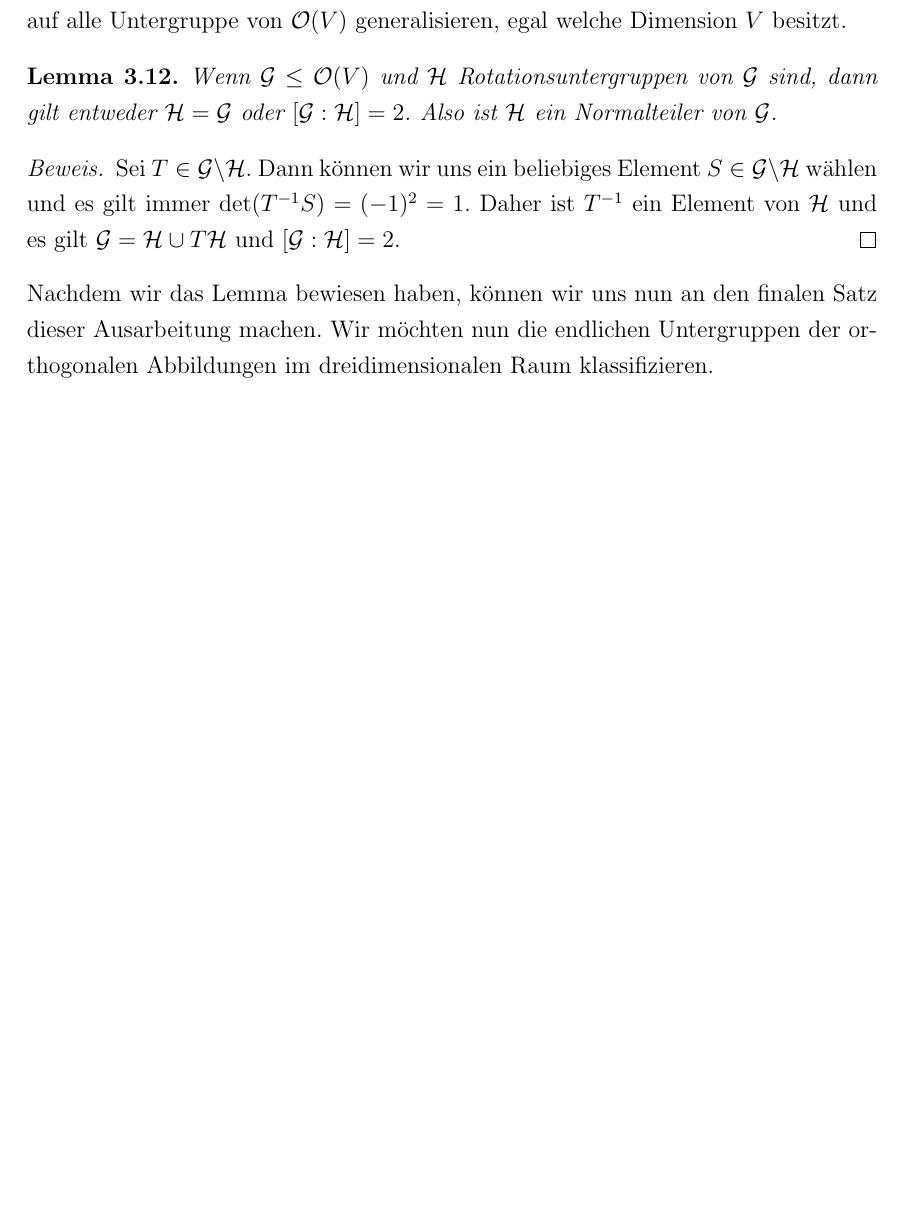
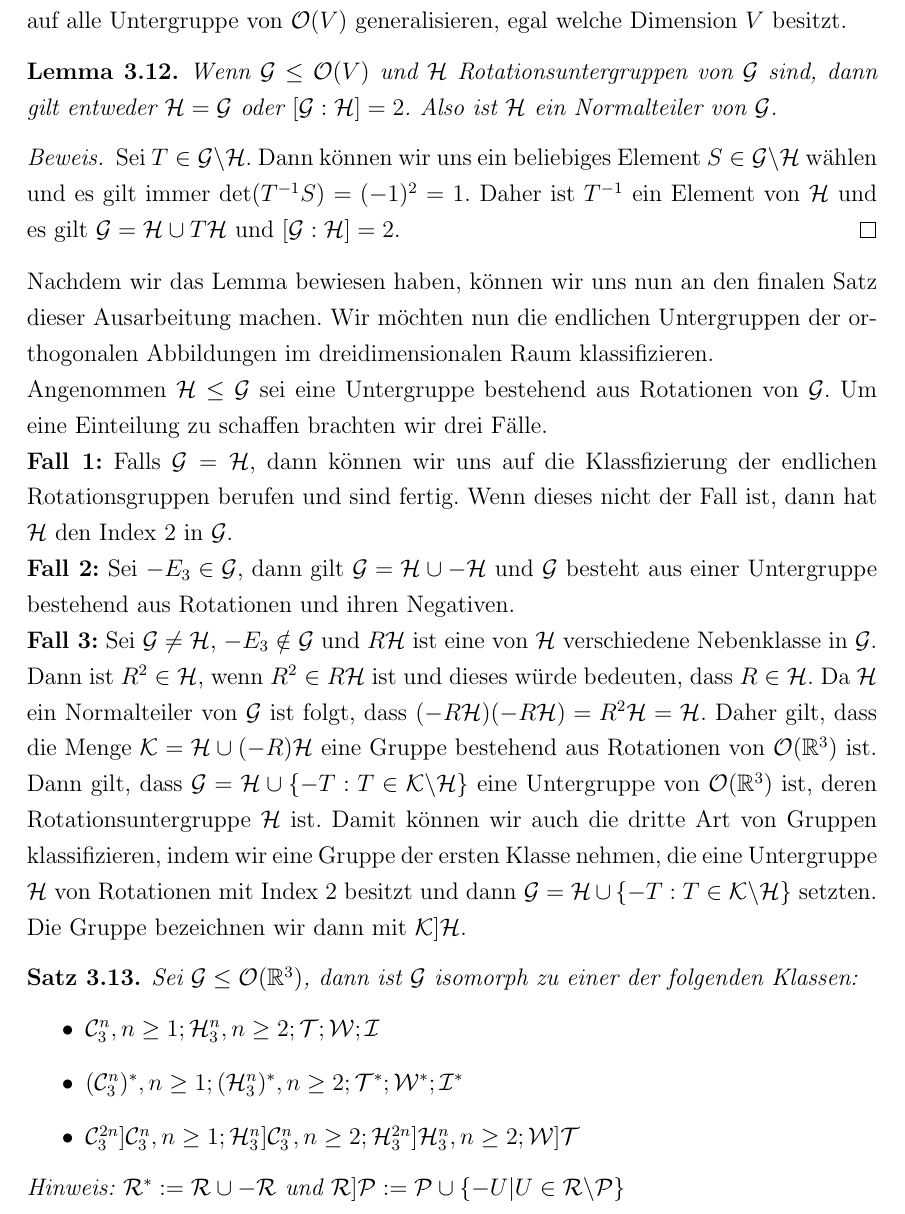
Before and after one commit to mikebarkmin/Endliche-Untergruppen-der-orthogonalen-Gruppe, a LaTeX document (bachelorarbeit.tex, which reads klassifikation-der-endlichen-orthogonalen-gruppen-im-dreidimensionalen-raum.tex): part of page 21 of 22 before the commit and part of page 21 of 23 after it, cut so that both start at the same text, the shorter picture padded with empty space. Compiled offline with pdfLaTeX.

Commit message:
Der letzte Beweis wurde hinzugefügt, es fehlt aber noch eine geometrische Erläuterung warum es eine nicht redundante Liste von Gruppe ist.

```diff
--- a/klassifikation-der-endlichen-orthogonalen-gruppen-im-dreidimensionalen-raum.tex
+++ b/klassifikation-der-endlichen-orthogonalen-gruppen-im-dreidimensionalen-raum.tex
@@ -9,3 +9,25 @@ Dieser Eigenschaft lässt sich auf alle Untergruppe von $\mathcal{O}(V)$ general
     Sei $T \in \mathcal{G}\backslash\mathcal{H}$. Dann können wir uns ein beliebiges Element $S\in\mathcal{G}\backslash\mathcal{H}$ wählen und es gilt immer $\det(T^{-1}S) = (-1)^2=1$. Daher ist $T^{-1}$ ein Element von $\mathcal{H}$ und es gilt $\mathcal{G} = \mathcal{H} \cup T\mathcal{H}$ und $[\mathcal{G}:\mathcal{H}]=2$.
 \end{proof}
 Nachdem wir das Lemma bewiesen haben, können wir uns nun an den finalen Satz dieser Ausarbeitung machen. Wir möchten nun die endlichen Untergruppen der orthogonalen Abbildungen im dreidimensionalen Raum klassifizieren.
+
+Angenommen $\mathcal{H} \leq \mathcal{G}$ sei eine Untergruppe bestehend aus Rotationen von $\mathcal{G}$. Um eine Einteilung zu schaffen brachten wir drei Fälle.
+
+
+ \textbf{Fall 1:} Falls $\mathcal{G} = \mathcal{H}$, dann können wir uns auf die Klassfizierung der endlichen Rotationsgruppen berufen und sind fertig. Wenn dieses nicht der Fall ist, dann hat $\mathcal{H}$ den Index $2$ in $\mathcal{G}$.
+
+
+ \textbf{Fall 2:} Sei $-E_3 \in \mathcal{G}$, dann gilt $\mathcal{G} = \mathcal{H} \cup - \mathcal{H}$ und $\mathcal{G}$ besteht aus einer Untergruppe bestehend aus Rotationen und ihren Negativen.
+
+
+ \textbf{Fall 3:} Sei $\mathcal{G}\neq \mathcal{H}$, $-E_3 \notin \mathcal{G}$ und $R\mathcal{H}$ ist eine von $\mathcal{H}$ verschiedene Nebenklasse in $\mathcal{G}$. Dann ist $R^2\in\mathcal{H}$, wenn $R^2 \in R \mathcal{H}$ ist und dieses würde bedeuten, dass $R \in \mathcal{H}$. Da $\mathcal{H}$ ein Normalteiler von $\mathcal{G}$ ist folgt, dass $(-R\mathcal{H})(-R\mathcal{H})=R^2\mathcal{H}=\mathcal{H}$. Daher gilt, dass die Menge $\mathcal{K} = \mathcal{H} \cup (-R)\mathcal{H}$ eine Gruppe bestehend aus Rotationen von $\OR{3}$ ist. Dann gilt, dass $\mathcal{G} = \mathcal{H} \cup \{-T:T\in\mathcal{K}\backslash\mathcal{H}\}$ eine Untergruppe von $\OR{3}$ ist, deren Rotationsuntergruppe $\mathcal{H}$ ist. Damit können wir auch die dritte Art von Gruppen klassifizieren, indem wir eine Gruppe der ersten Klasse nehmen, die eine Untergruppe $\mathcal{H}$ von Rotationen mit Index 2 besitzt und dann $\mathcal{G}=\mathcal{H}\cup\{-T:T\in\mathcal{K}\backslash\mathcal{H}\}$ setzten. Die Gruppe bezeichnen wir dann mit $\mathcal{K}]\mathcal{H}$.
+
+
+\begin{theorem}
+ Sei $\mathcal{G}\leq\OR{3}$, dann ist $\mathcal{G}$ isomorph zu einer der folgenden Klassen:
+ \begin{itemize}
+  \item $\mathcal{C}^n_3,n\geq1;\mathcal{H}^n_3,n\geq2;\mathcal{T};\mathcal{W};\mathcal{I}$
+  \item $(\mathcal{C}^n_3)^*,n\geq1;(\mathcal{H}^n_3)^*,n\geq 2;\mathcal{T}^*;\mathcal{W}^*;\mathcal{I}^*$
+  \item $\mathcal{C}^{2n}_3]\mathcal{C}^n_3,n\geq1;\mathcal{H}^n_3]\mathcal{C}^n_3,n\geq 2;\mathcal{H}^{2n}_3]\mathcal{H}^n_3,n\geq2;\mathcal{W}]\mathcal{T}$
+\end{itemize}
+Hinweis: $\mathcal{R}^*:=\mathcal{R}\cup -\mathcal{R}$ und $\mathcal{R}]\mathcal{P}:=\mathcal{P}\cup \{-U|U\in \mathcal{R} \backslash \mathcal{P} \}$
+\end{theorem}
```
Also changed, not shown: bachelorarbeit.pdf.
